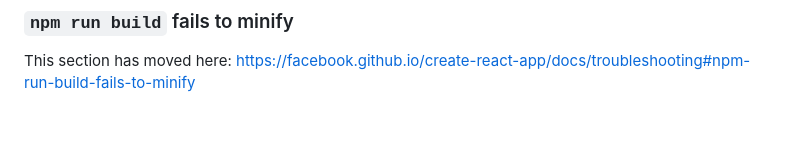
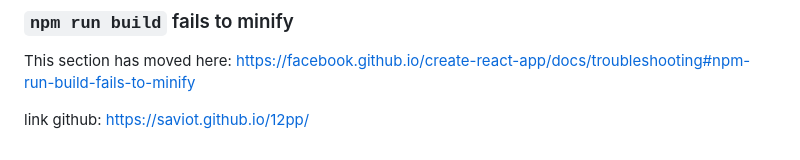
Before and after one commit to saviot/12pp, a Markdown page: README.md, the part around the change. GitHub-like rendering; blank space fills up the shorter version.

```diff
--- a/README.md
+++ b/README.md
@@ -68,3 +68,5 @@ This section has moved here: [https://facebook.github.io/create-react-app/docs/d
 ### `npm run build` fails to minify
 
 This section has moved here: [https://facebook.github.io/create-react-app/docs/troubleshooting#npm-run-build-fails-to-minify](https://facebook.github.io/create-react-app/docs/troubleshooting#npm-run-build-fails-to-minify)
+
+link github: https://saviot.github.io/12pp/
```
